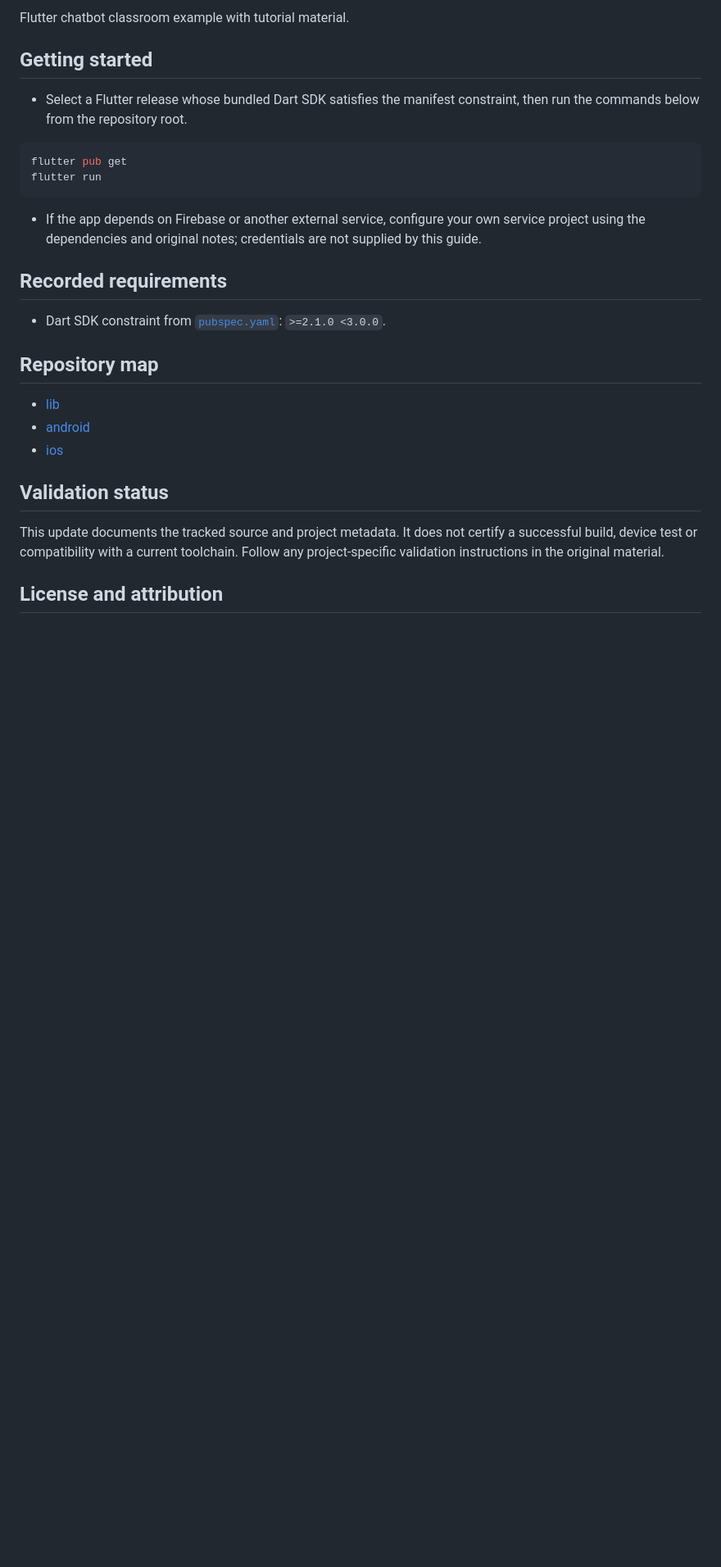
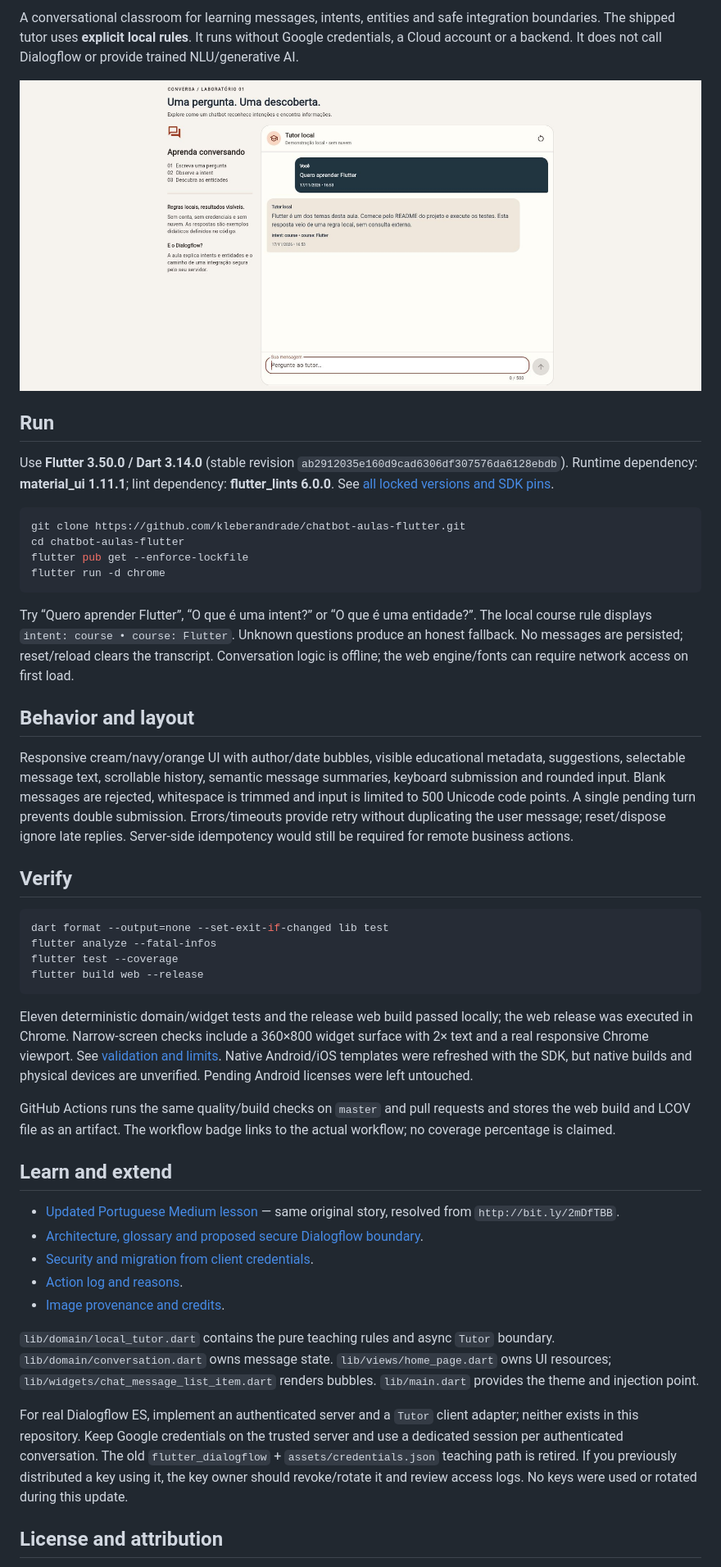
Before and after one commit to kleberandrade/chatbot-aulas-flutter, a Markdown page: README.md, the part around one of its changes. Shown at 82% size. Rendered like a GitHub page; pictures changed too: docs/images/app-desktop.jpg (added); blank space fills up the shorter version.

````diff
--- a/README.md
+++ b/README.md
@@ -6,30 +7,49 @@
 
-Flutter chatbot classroom example with tutorial material.
+A conversational classroom for learning messages, intents, entities and safe integration boundaries. The shipped tutor uses **explicit local rules**. It runs without Google credentials, a Cloud account or a backend. It does not call Dialogflow or provide trained NLU/generative AI.
 
-## Getting started
+![Real Chrome screenshot: conversation with local course intent and Flutter entity](docs/images/app-desktop.jpg)
 
-- Select a Flutter release whose bundled Dart SDK satisfies the manifest constraint, then run the commands below from the repository root.
+## Run
+
+Use **Flutter 3.50.0 / Dart 3.14.0** (stable revision `ab2912035e160d9cad6306df307576da6128ebdb`). Runtime dependency: **material_ui 1.11.1**; lint dependency: **flutter_lints 6.0.0**. See [all locked versions and SDK pins](docs/dependencies.md).
 
 ```sh
-flutter pub get
-flutter run
+git clone https://github.com/kleberandrade/chatbot-aulas-flutter.git
+cd chatbot-aulas-flutter
+flutter pub get --enforce-lockfile
+flutter run -d chrome
 ```
 
-- If the app depends on Firebase or another external service, configure your own service project using the dependencies and original notes; credentials are not supplied by this guide.
+Try “Quero aprender Flutter”, “O que é uma intent?” or “O que é uma entidade?”. The local course rule displays `intent: course • course: Flutter`. Unknown questions produce an honest fallback. No messages are persisted; reset/reload clears the transcript. Conversation logic is offline; the web engine/fonts can require network access on first load.
 
-## Recorded requirements
+## Behavior and layout
 
-- Dart SDK constraint from [`pubspec.yaml`](https://github.com/kleberandrade/chatbot-aulas-flutter/blob/master/pubspec.yaml): `>=2.1.0 <3.0.0`.
+Responsive cream/navy/orange UI with author/date bubbles, visible educational metadata, suggestions, selectable message text, scrollable history, semantic message summaries, keyboard submission and rounded input. Blank messages are rejected, whitespace is trimmed and input is limited to 500 Unicode code points. A single pending turn prevents double submission. Errors/timeouts provide retry without duplicating the user message; reset/dispose ignore late replies. Server-side idempotency would still be required for remote business actions.
 
-## Repository map
+## Verify
 
-- [lib](https://github.com/kleberandrade/chatbot-aulas-flutter/tree/master/lib)
-- [android](https://github.com/kleberandrade/chatbot-aulas-flutter/tree/master/android)
-- [ios](https://github.com/kleberandrade/chatbot-aulas-flutter/tree/master/ios)
+```sh
+dart format --output=none --set-exit-if-changed lib test
+flutter analyze --fatal-infos
+flutter test --coverage
+flutter build web --release
+```
 
-## Validation status
+Eleven deterministic domain/widget tests and the release web build passed locally; the web release was executed in Chrome. Narrow-screen checks include a 360×800 widget surface with 2× text and a real responsive Chrome viewport. See [validation and limits](docs/validation.md). Native Android/iOS templates were refreshed with the SDK, but native builds and physical devices are unverified. Pending Android licenses were left untouched.
 
-This update documents the tracked source and project metadata. It does not certify a successful build, device test or compatibility with a current toolchain. Follow any project-specific validation instructions in the original material.
+GitHub Actions runs the same quality/build checks on `master` and pull requests and stores the web build and LCOV file as an artifact. The workflow badge links to the actual workflow; no coverage percentage is claimed.
+
+## Learn and extend
+
+- [Updated Portuguese Medium lesson](https://medium.com/flutter-comunidade-br/criando-um-chatbot-com-flutter-e-dialogflow-f828e5301101) — same original story, resolved from `http://bit.ly/2mDfTBB`.
+- [Architecture, glossary and proposed secure Dialogflow boundary](docs/architecture.md).
+- [Security and migration from client credentials](SECURITY.md).
+- [Action log and reasons](docs/modernization-log.md).
+- [Image provenance and credits](docs/image-credits.md).
+
+`lib/domain/local_tutor.dart` contains the pure teaching rules and async `Tutor` boundary. `lib/domain/conversation.dart` owns message state. `lib/views/home_page.dart` owns UI resources; `lib/widgets/chat_message_list_item.dart` renders bubbles. `lib/main.dart` provides the theme and injection point.
+
+For real Dialogflow ES, implement an authenticated server and a `Tutor` client adapter; neither exists in this repository. Keep Google credentials on the trusted server and use a dedicated session per authenticated conversation. The old `flutter_dialogflow` + `assets/credentials.json` teaching path is retired. If you previously distributed a key using it, the key owner should revoke/rotate it and review access logs. No keys were used or rotated during this update.
 
 ## License and attribution
 
````
Also changed, not shown: other parts of README.md (+12 -53 lines), SECURITY.md (added, +9 -0 lines), docs/architecture.md (added, +42 -0 lines), docs/dependencies.md (added, +79 -0 lines), docs/image-credits.md (added, +7 -0 lines), docs/modernization-log.md (added, +17 -0 lines), docs/validation.md (added, +26 -0 lines), docs/images/app-mobile.jpg (added), 5 other files.
